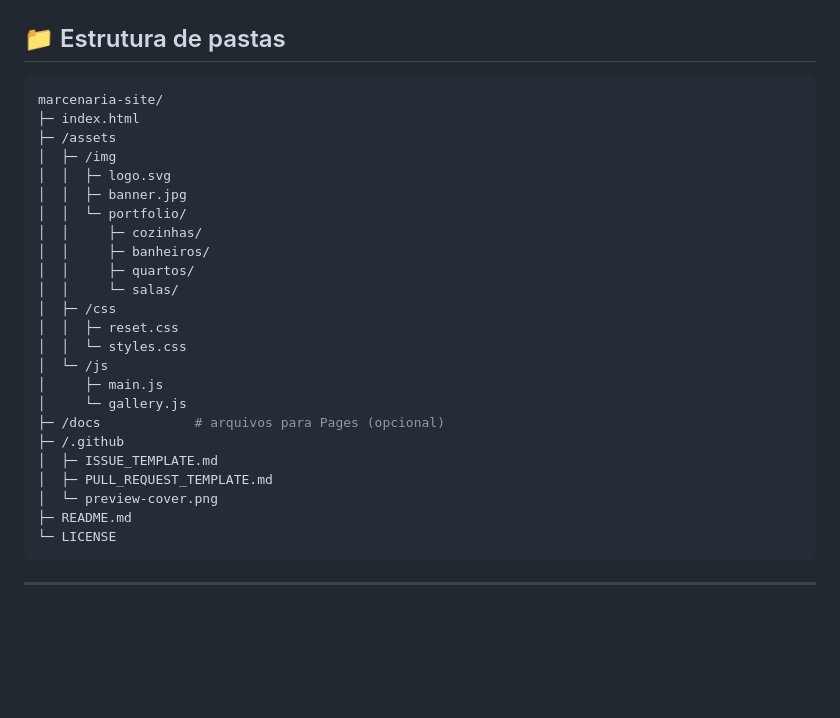
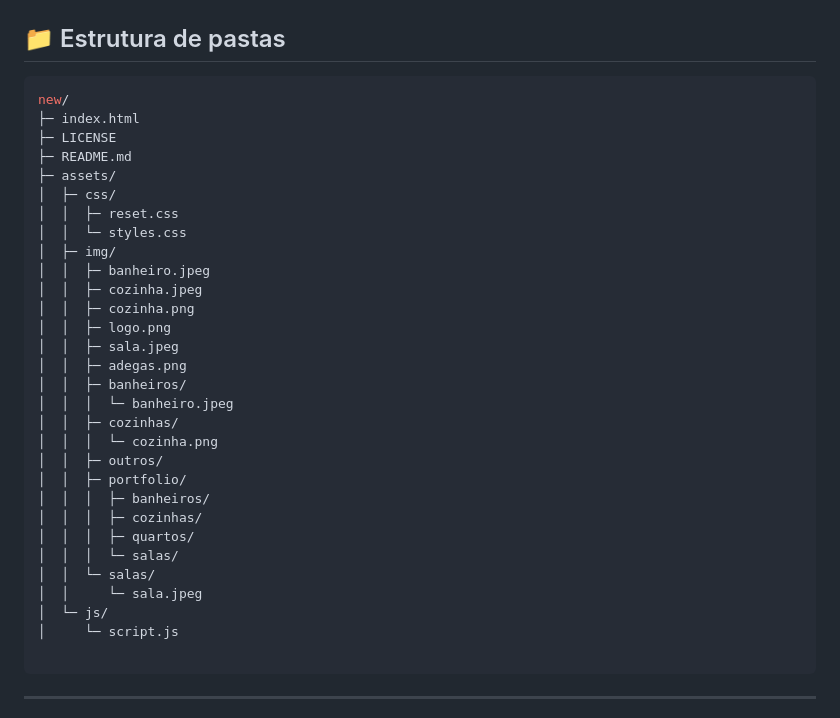
Before and after one commit to gucha36/MARCENARIA-XYZ, a Markdown page: README.md, the part around the change. GitHub-like rendering; blank space fills up the shorter version.

````diff
--- a/README.md
+++ b/README.md
@@ -68,30 +68,36 @@ Badges de exemplo:
 ## 📁 Estrutura de pastas
 
 ```bash
-marcenaria-site/
+new/
 ├─ index.html
-├─ /assets
-│  ├─ /img
-│  │  ├─ logo.svg
-│  │  ├─ banner.jpg
-│  │  └─ portfolio/
-│  │     ├─ cozinhas/
-│  │     ├─ banheiros/
-│  │     ├─ quartos/
-│  │     └─ salas/
-│  ├─ /css
+├─ LICENSE
+├─ README.md
+├─ assets/
+│  ├─ css/
 │  │  ├─ reset.css
 │  │  └─ styles.css
-│  └─ /js
-│     ├─ main.js
-│     └─ gallery.js
-├─ /docs            # arquivos para Pages (opcional)
-├─ /.github
-│  ├─ ISSUE_TEMPLATE.md
-│  ├─ PULL_REQUEST_TEMPLATE.md
-│  └─ preview-cover.png
-├─ README.md
-└─ LICENSE
+│  ├─ img/
+│  │  ├─ banheiro.jpeg
+│  │  ├─ cozinha.jpeg
+│  │  ├─ cozinha.png
+│  │  ├─ logo.png
+│  │  ├─ sala.jpeg
+│  │  ├─ adegas.png
+│  │  ├─ banheiros/
+│  │  │  └─ banheiro.jpeg
+│  │  ├─ cozinhas/
+│  │  │  └─ cozinha.png
+│  │  ├─ outros/
+│  │  ├─ portfolio/
+│  │  │  ├─ banheiros/
+│  │  │  ├─ cozinhas/
+│  │  │  ├─ quartos/
+│  │  │  └─ salas/
+│  │  └─ salas/
+│  │     └─ sala.jpeg
+│  └─ js/
+│     └─ script.js
+
 ```
 
 ---
````
